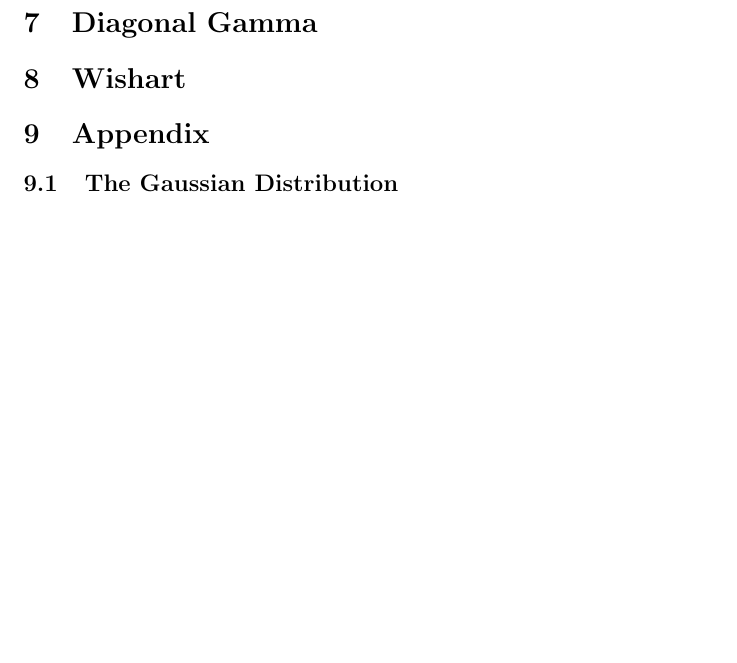
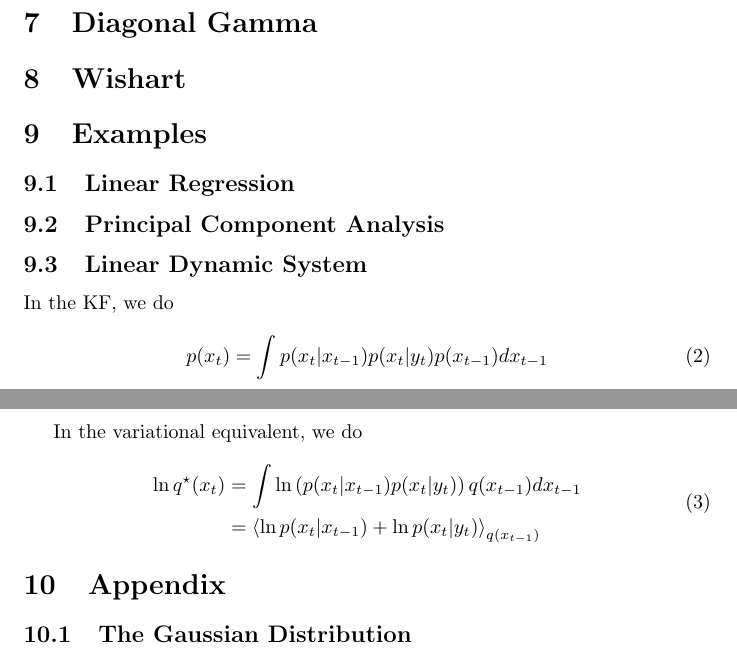
Before and after one commit to jameshensman/pyvb, a LaTeX document (doc/main.tex): part of page 2 of 2 before the commit and two parts of pages 2 and 3 of 3 after it, the two joined at a grey line, cut so that both start at the same text, the shorter picture padded with empty space. Compiled offline with pdfLaTeX.

Commit message:
Started work on LDS exampl in doc modified:   ../doc/images/mult_markov.pdf modified:   ../doc/images/mult_markov.svg modified:   ../doc/main.tex

```diff
--- a/doc/main.tex
+++ b/doc/main.tex
@@ -41,6 +41,24 @@ We're assuming the $A$ is right-multiplied by $B$, i.e. %we have $p(C) = \mathca
 \section{Diagonal Gamma}
 \section{Wishart}
 
+\section{Examples}
+\subsection{Linear Regression}
+\subsection{Principal Component Analysis}
+
+\subsection{Linear Dynamic System}
+In the KF, we do
+\begin{equation}
+p(x_t) = \int p(x_t | x_{t-1}) p(x_t | y_t) p(x_{t-1}) d x_{t-1}
+\end{equation}
+
+In the variational equivalent, we do
+\begin{equation}
+\begin{split}
+\ln q^\star(x_t) &= \int \ln \left( p(x_t | x_{t-1}) p(x_t | y_t) \right) q(x_{t-1}) d x_{t-1}\\
+            &= \left<  \ln  p(x_t | x_{t-1})  + \ln p(x_t | y_t)  \right>_{q(x_{t-1})}
+\end{split}
+\end{equation}
+
 
 \section{Appendix}
 \subsection{The Gaussian Distribution}
```
Also changed, not shown: doc/images/mult_markov.pdf, doc/images/mult_markov.svg.
